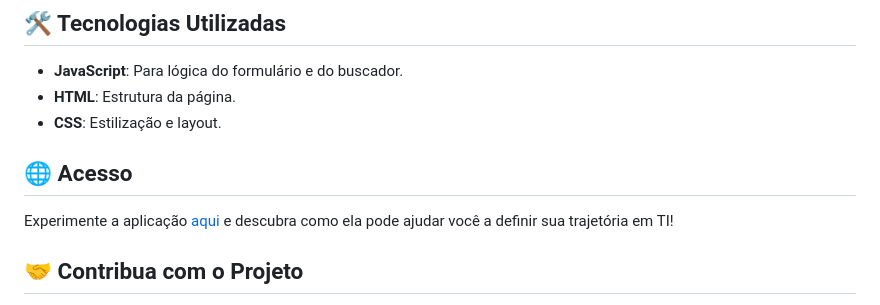
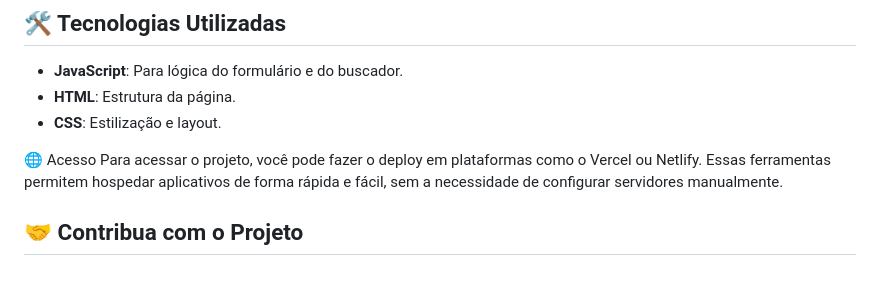
Before and after one commit to LucasAndradeDev/ImersaoDev, a Markdown page: README.md, the part around the change. GitHub-like rendering; blank space fills up the shorter version.

```diff
--- a/README.md
+++ b/README.md
@@ -52,9 +52,8 @@ Bem-vindo ao meu projeto, desenvolvido como parte da Imersão Dev da Alura com o
 - **HTML**: Estrutura da página.
 - **CSS**: Estilização e layout.
 
-## 🌐 Acesso
-
-Experimente a aplicação [aqui](#) e descubra como ela pode ajudar você a definir sua trajetória em TI!
+🌐 Acesso
+Para acessar o projeto, você pode fazer o deploy em plataformas como o Vercel ou Netlify. Essas ferramentas permitem hospedar aplicativos de forma rápida e fácil, sem a necessidade de configurar servidores manualmente.
 
 ## 🤝 Contribua com o Projeto
 
```
